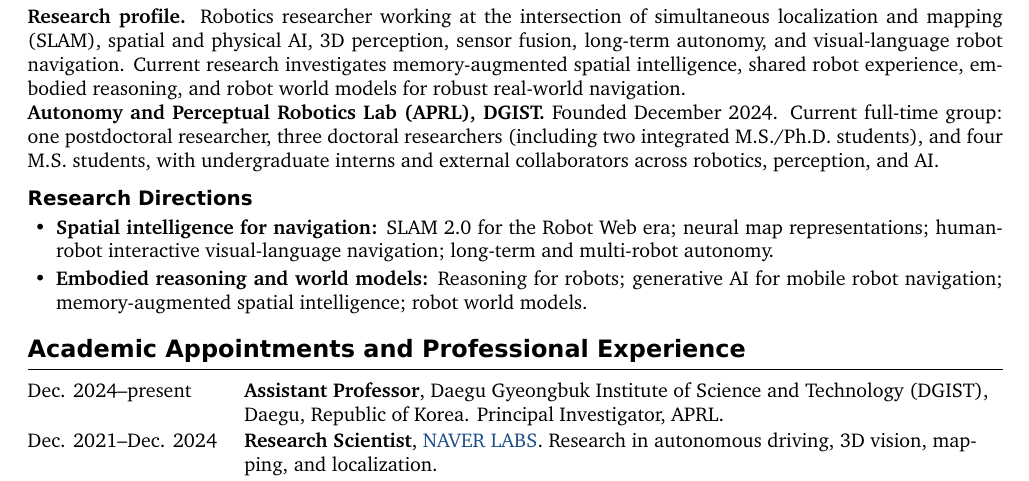
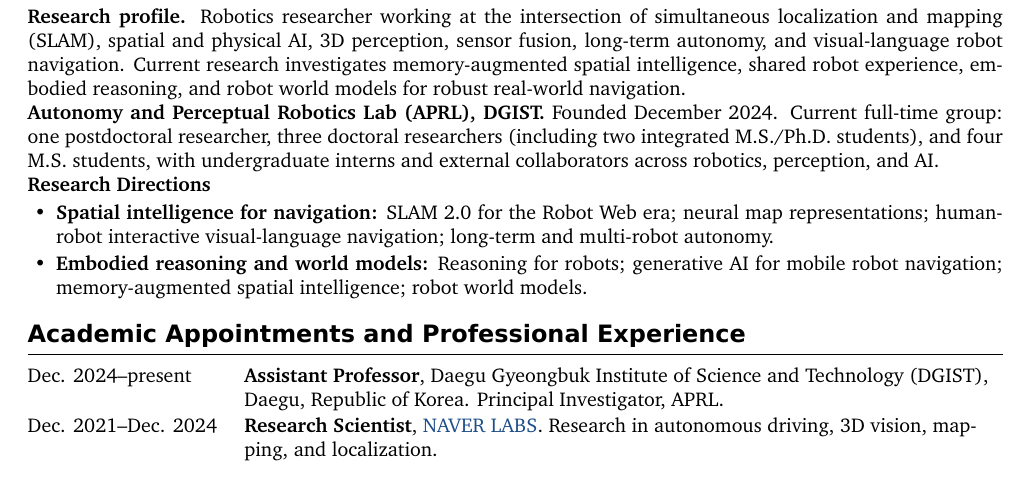
Before and after one commit to gisbi-kim/cv-giseopkim, a LaTeX document (main.tex): part of page 1 of 6, cut so that both start at the same text. Compiled offline with XeLaTeX; a missing font is replaced by an installed copy or a similar font.

Commit message:
Match research directions label to mission typography

```diff
--- a/main.tex
+++ b/main.tex
@@ -152,7 +152,7 @@
 
 \textbf{Autonomy and Perceptual Robotics Lab (APRL), DGIST.} Founded December 2024. Current full-time group: one postdoctoral researcher, three doctoral researchers (including two integrated M.S./Ph.D. students), and four M.S. students, with undergraduate interns and external collaborators across robotics, perception, and AI.
 
-\subsection{Research Directions}
+\textbf{Research Directions}
 \begin{itemize}[leftmargin=5mm,itemsep=2pt,topsep=2pt,parsep=0pt]
 \directionitem{Spatial intelligence for navigation}{SLAM 2.0 for the Robot Web era; neural map representations; human-robot interactive visual-language navigation; long-term and multi-robot autonomy.}
 \directionitem{Embodied reasoning and world models}{Reasoning for robots; generative AI for mobile robot navigation; memory-augmented spatial intelligence; robot world models.}
```
Also changed, not shown: CHANGELOG.md, README.md, main.pdf.
